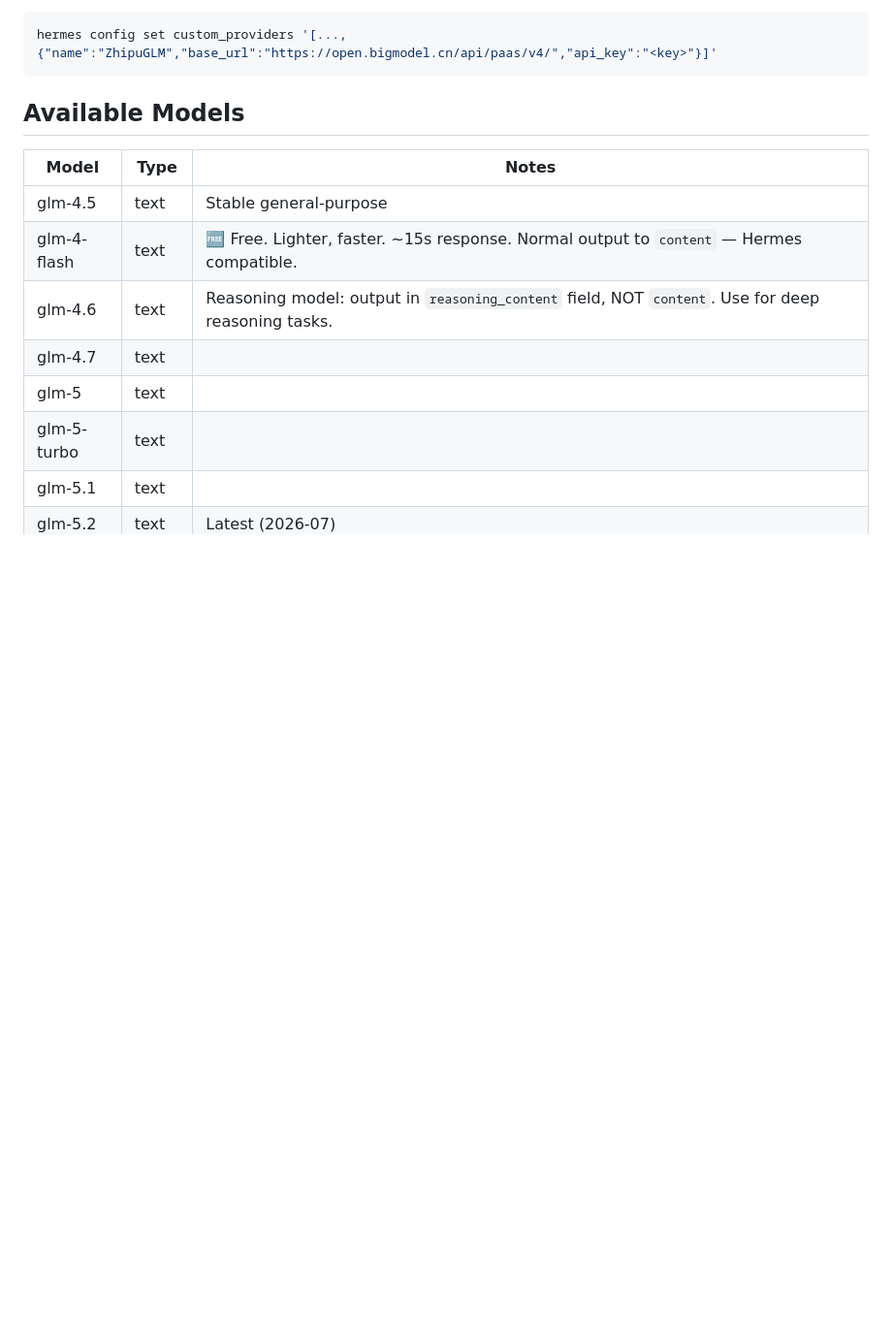
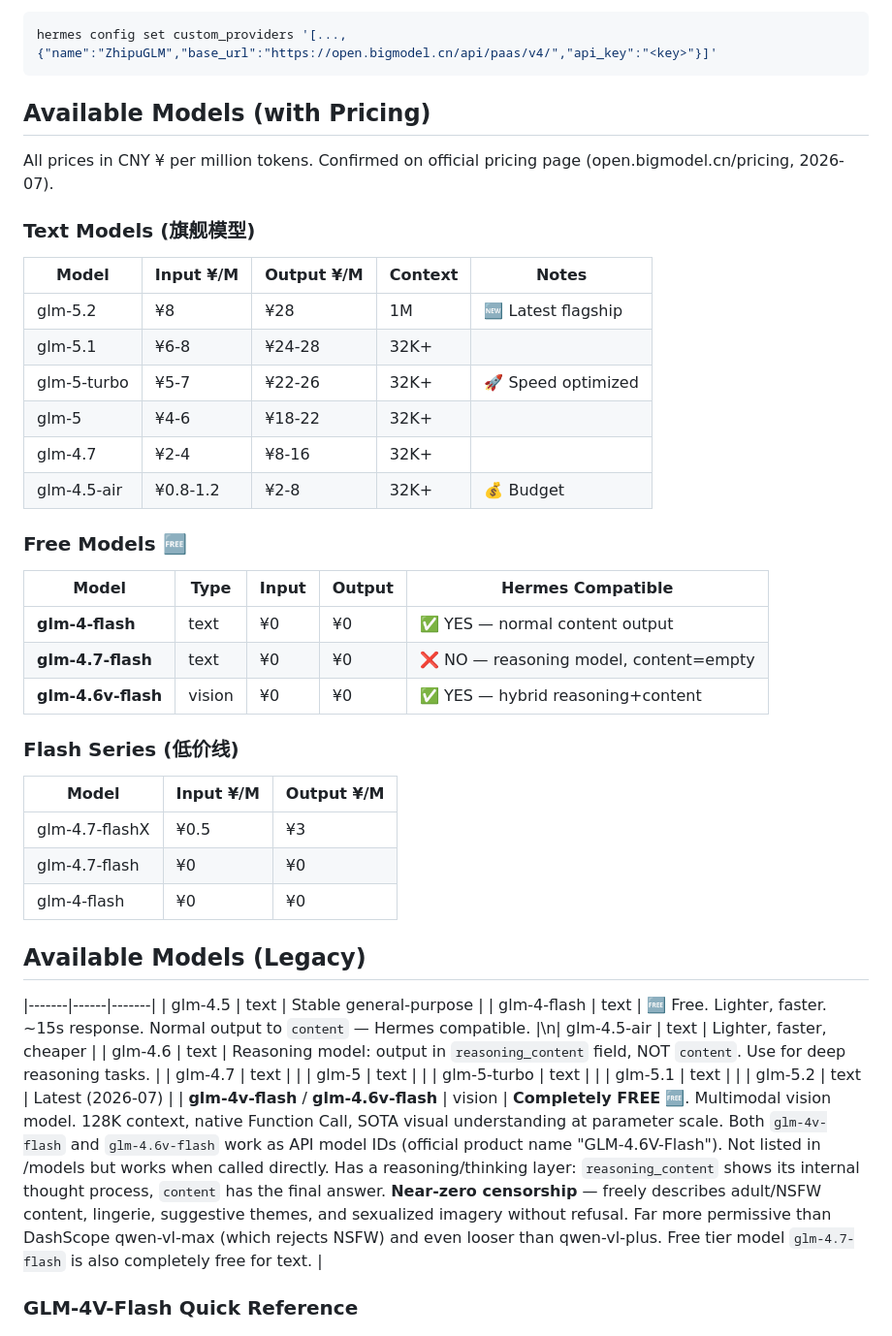
Before and after one commit to SleepGod8/hermes-skills, a Markdown page: hermes-custom-providers/references/zhipu-glm.md, the part around the change. Shown at 97% size. GitHub-like rendering; blank space fills up the shorter version.

Commit message:
auto: sync skills 2026-07-16_13:31

````diff
--- a/hermes-custom-providers/references/zhipu-glm.md
+++ b/hermes-custom-providers/references/zhipu-glm.md
@@ -21,9 +21,38 @@ Set via CLI (WARNING: overwrites ALL custom providers — merge manually if othe
 hermes config set custom_providers '[...,{"name":"ZhipuGLM","base_url":"https://open.bigmodel.cn/api/paas/v4/","api_key":"<key>"}]'
 ```
 
-## Available Models
+## Available Models (with Pricing)
 
-| Model | Type | Notes |
+All prices in CNY ¥ per million tokens. Confirmed on official pricing page (open.bigmodel.cn/pricing, 2026-07).
+
+### Text Models (旗舰模型)
+
+| Model | Input ¥/M | Output ¥/M | Context | Notes |
+|-------|-----------|-------------|---------|-------|
+| glm-5.2 | ¥8 | ¥28 | 1M | 🆕 Latest flagship |
+| glm-5.1 | ¥6-8 | ¥24-28 | 32K+ | |
+| glm-5-turbo | ¥5-7 | ¥22-26 | 32K+ | 🚀 Speed optimized |
+| glm-5 | ¥4-6 | ¥18-22 | 32K+ | |
+| glm-4.7 | ¥2-4 | ¥8-16 | 32K+ | |
+| glm-4.5-air | ¥0.8-1.2 | ¥2-8 | 32K+ | 💰 Budget |
+
+### Free Models 🆓
+
+| Model | Type | Input | Output | Hermes Compatible |
+|-------|------|-------|--------|-------------------|
+| **glm-4-flash** | text | ¥0 | ¥0 | ✅ YES — normal content output |
+| **glm-4.7-flash** | text | ¥0 | ¥0 | ❌ NO — reasoning model, content=empty |
+| **glm-4.6v-flash** | vision | ¥0 | ¥0 | ✅ YES — hybrid reasoning+content |
+
+### Flash Series (低价线)
+
+| Model | Input ¥/M | Output ¥/M |
+|-------|-----------|-------------|
+| glm-4.7-flashX | ¥0.5 | ¥3 |
+| glm-4.7-flash | ¥0 | ¥0 |
+| glm-4-flash | ¥0 | ¥0 |
+
+## Available Models (Legacy)
 |-------|------|-------|
 | glm-4.5 | text | Stable general-purpose |
 | glm-4-flash | text | 🆓 Free. Lighter, faster. ~15s response. Normal output to `content` — Hermes compatible. |\n| glm-4.5-air | text | Lighter, faster, cheaper |
````
Also changed, not shown: hermes-custom-providers/SKILL.md (+1 -1 lines).
